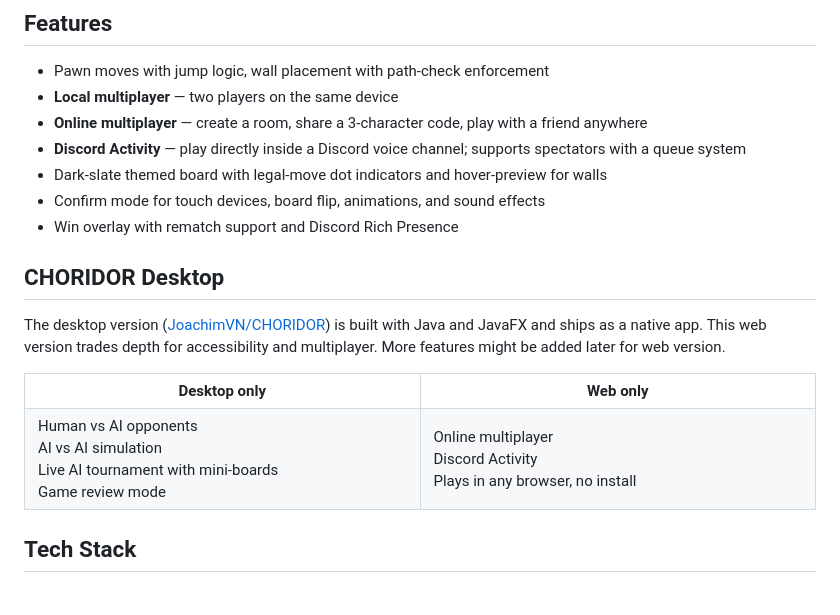
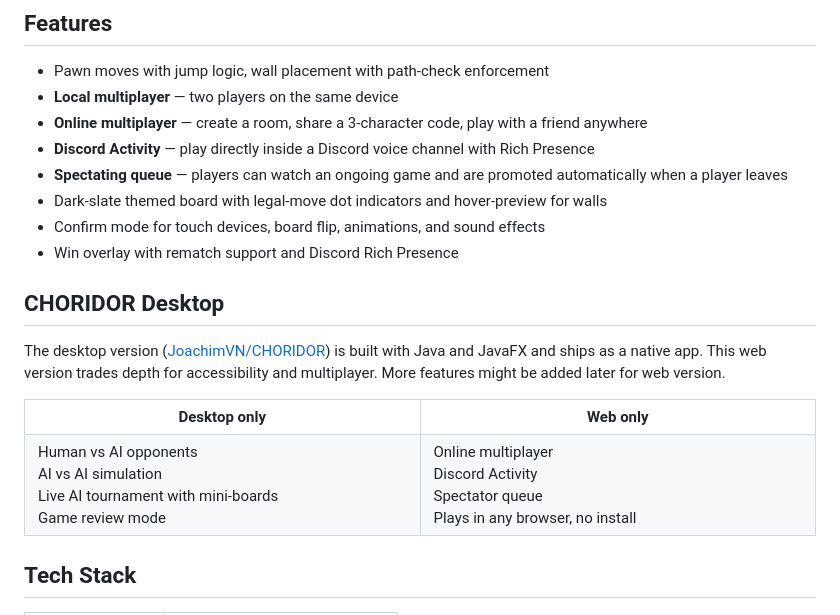
Before and after one commit to JoachimVN/CHORIDOR-web, a Markdown page: README.md, the part around the change. Drawn GitHub-style; blank space fills up the shorter version.

Commit message:
docs: update README for v1.4.0
Add spectator queue to features and web-only table.
Mention Rich Presence in Discord Activity bullet.

Co-Authored-By: Claude Sonnet 4.6 <noreply@anthropic.com>

```diff
--- a/README.md
+++ b/README.md
@@ -35,7 +35,8 @@ The desktop version is available at [JoachimVN/CHORIDOR](https://github.com/Joac
 - Pawn moves with jump logic, wall placement with path-check enforcement
 - **Local multiplayer** — two players on the same device
 - **Online multiplayer** — create a room, share a 3-character code, play with a friend anywhere
-- **Discord Activity** — play directly inside a Discord voice channel; supports spectators with a queue system
+- **Discord Activity** — play directly inside a Discord voice channel with Rich Presence
+- **Spectating queue** — players can watch an ongoing game and are promoted automatically when a player leaves
 - Dark-slate themed board with legal-move dot indicators and hover-preview for walls
 - Confirm mode for touch devices, board flip, animations, and sound effects
 - Win overlay with rematch support and Discord Rich Presence
@@ -59,6 +60,7 @@ The desktop version ([JoachimVN/CHORIDOR](https://github.com/JoachimVN/CHORIDOR)
     <td valign="top">
       Online multiplayer<br>
       Discord Activity<br>
+      Spectator queue<br>
       Plays in any browser, no install<br>
     </td>
   </tr>
```
